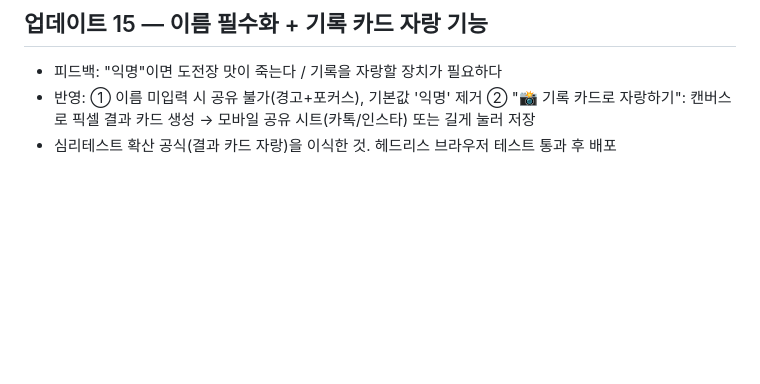
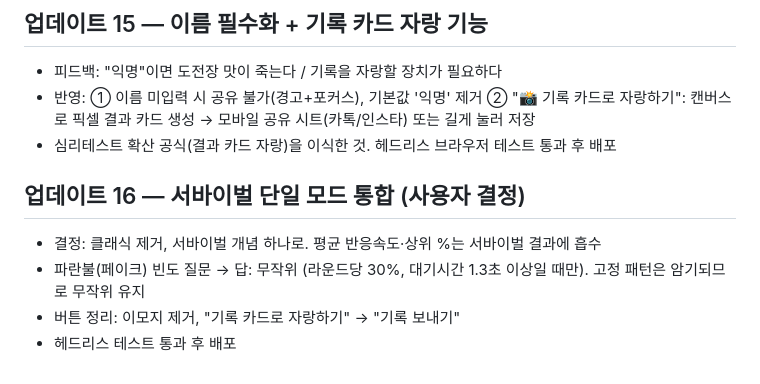
Before and after one commit to sjidok750-creator/Money-, a Markdown page: journal/2026-08-28.md, the part around the change. GitHub-like rendering; blank space fills up the shorter version.

Commit message:
서바이벌 단일 모드 결정 기록
Co-Authored-By: Claude Fable 5 <noreply@anthropic.com>
Claude-Session: https://claude.ai/code/session_01GRXQEE7nvs4w28tD6yB8Hs

```diff
--- a/journal/2026-08-28.md
+++ b/journal/2026-08-28.md
@@ -116,3 +116,9 @@
 - 반영: ① 이름 미입력 시 공유 불가(경고+포커스), 기본값 '익명' 제거
   ② "📸 기록 카드로 자랑하기": 캔버스로 픽셀 결과 카드 생성 → 모바일 공유 시트(카톡/인스타) 또는 길게 눌러 저장
 - 심리테스트 확산 공식(결과 카드 자랑)을 이식한 것. 헤드리스 브라우저 테스트 통과 후 배포
+
+## 업데이트 16 — 서바이벌 단일 모드 통합 (사용자 결정)
+- 결정: 클래식 제거, 서바이벌 개념 하나로. 평균 반응속도·상위 %는 서바이벌 결과에 흡수
+- 파란불(페이크) 빈도 질문 → 답: 무작위 (라운드당 30%, 대기시간 1.3초 이상일 때만). 고정 패턴은 암기되므로 무작위 유지
+- 버튼 정리: 이모지 제거, "기록 카드로 자랑하기" → "기록 보내기"
+- 헤드리스 테스트 통과 후 배포
```
